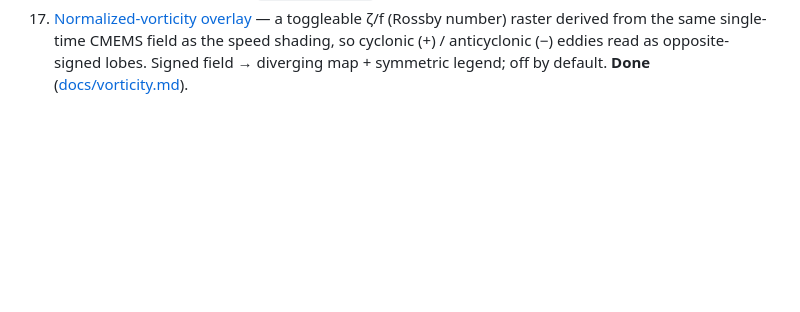
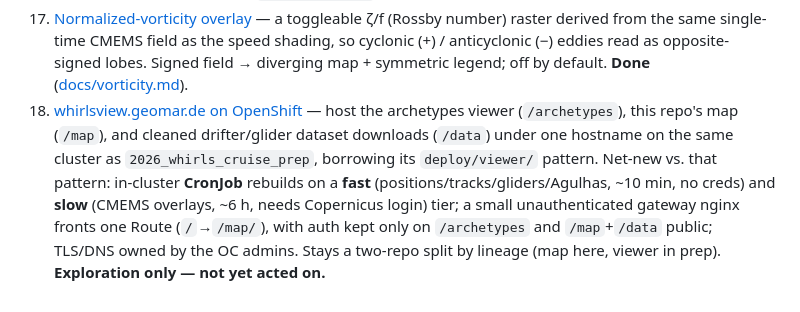
Before and after one commit to geomar-od-lagrange/2026_whirls_cruise_map, a Markdown page: plans/ROADMAP.md, the part around the change. Rendered like a GitHub page; blank space fills up the shorter version.

```diff
--- a/plans/ROADMAP.md
+++ b/plans/ROADMAP.md
@@ -99,3 +99,13 @@ move to `done/` and gain a `docs/` counterpart.
     speed shading, so cyclonic (+) / anticyclonic (−) eddies read as opposite-signed
     lobes. Signed field → diverging map + symmetric legend; off by default. **Done**
     ([docs/vorticity.md](../docs/vorticity.md)).
+18. [whirlsview.geomar.de on OpenShift](017-whirlsview-openshift.md) — host the
+    archetypes viewer (`/archetypes`), this repo's map (`/map`), and cleaned
+    drifter/glider dataset downloads (`/data`) under one hostname on the same
+    cluster as `2026_whirls_cruise_prep`, borrowing its `deploy/viewer/` pattern.
+    Net-new vs. that pattern: in-cluster **CronJob** rebuilds on a **fast**
+    (positions/tracks/gliders/Agulhas, ~10 min, no creds) and **slow** (CMEMS
+    overlays, ~6 h, needs Copernicus login) tier; a small unauthenticated gateway
+    nginx fronts one Route (`/`→`/map/`), with auth kept only on `/archetypes` and
+    `/map`+`/data` public; TLS/DNS owned by the OC admins. Stays a two-repo split
+    by lineage (map here, viewer in prep). **Exploration only — not yet acted on.**
```
Also changed, not shown: plans/017-whirlsview-openshift.md (added, +304 -0 lines).
